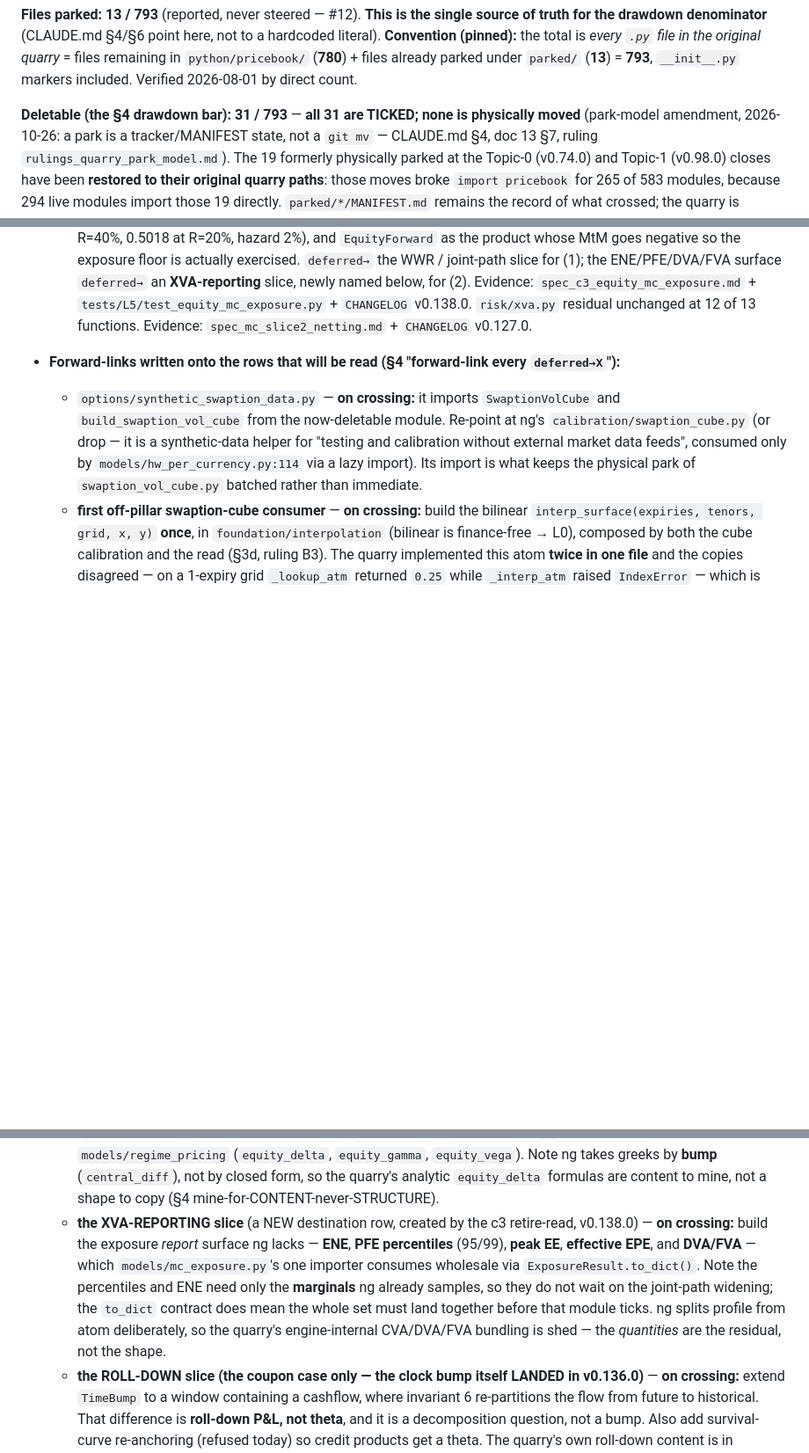
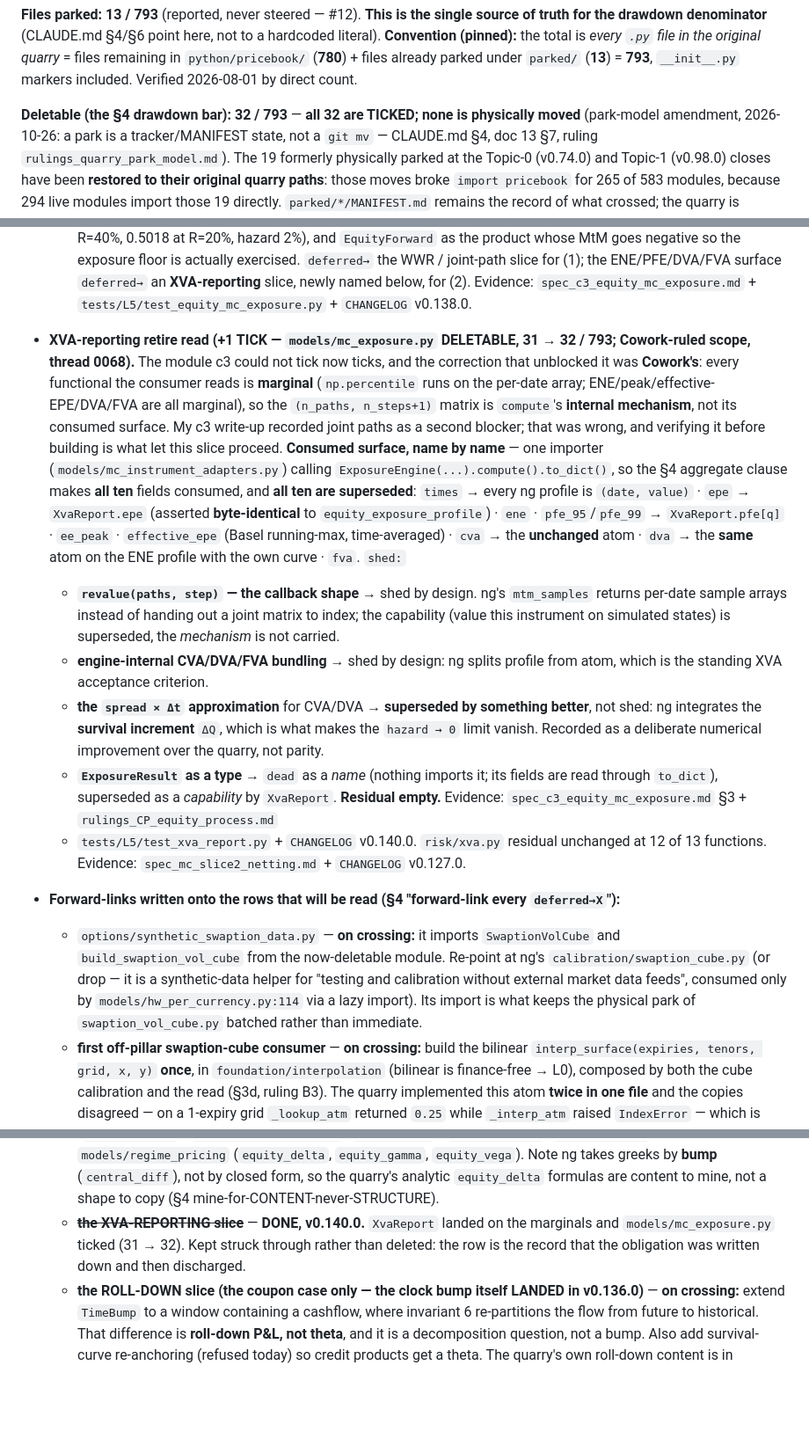
Before and after one commit to bdcbqa314159/pricebook-migration, a Markdown page: docs/handoffs/quarry_reconciliation.md, 3 parts joined by grey strips. Shown at 88% size. GitHub-like rendering; blank space fills up the shorter version.

```diff
--- a/docs/handoffs/quarry_reconciliation.md
+++ b/docs/handoffs/quarry_reconciliation.md
@@ -19,7 +19,7 @@ the drawdown denominator** (CLAUDE.md §4/§6 point here, not to a hardcoded lit
 `python/pricebook/` (**780**) + files already parked under `parked/` (**13**) = **793**, `__init__.py`
 markers included. Verified 2026-08-01 by direct count.
 
-**Deletable (the §4 drawdown bar): 31 / 793** — **all 31 are TICKED; none is physically moved**
+**Deletable (the §4 drawdown bar): 32 / 793** — **all 32 are TICKED; none is physically moved**
 (park-model amendment, 2026-10-26: a park is a tracker/MANIFEST state, not a `git mv` — CLAUDE.md §4,
 doc 13 §7, ruling `rulings_quarry_park_model.md`). The 19 formerly physically parked at the Topic-0
 (v0.74.0) and Topic-1 (v0.98.0) closes have been **restored to their original quarry paths**: those
@@ -711,6 +711,34 @@ physical `git mv` batches at the next topic close, doc 18 §9). The 6 Topic-1 mo
   **XVA-reporting** slice, newly named below, for (2).
   Evidence: `spec_c3_equity_mc_exposure.md` + `tests/L5/test_equity_mc_exposure.py` + `CHANGELOG`
   v0.138.0.
+
+- **XVA-reporting retire read (+1 TICK — `models/mc_exposure.py` DELETABLE, 31 → 32 / 793;
+  Cowork-ruled scope, thread 0068).** The module c3 could not tick now ticks, and the correction
+  that unblocked it was **Cowork's**: every functional the consumer reads is **marginal**
+  (`np.percentile` runs on the per-date array; ENE/peak/effective-EPE/DVA/FVA are all marginal),
+  so the `(n_paths, n_steps+1)` matrix is `compute`'s **internal mechanism**, not its consumed
+  surface. My c3 write-up recorded joint paths as a second blocker; that was wrong, and verifying
+  it before building is what let this slice proceed.
+  **Consumed surface, name by name** — one importer (`models/mc_instrument_adapters.py`) calling
+  `ExposureEngine(...).compute().to_dict()`, so the §4 aggregate clause makes **all ten** fields
+  consumed, and **all ten are superseded**: `times` → every ng profile is `(date, value)` ·
+  `epe` → `XvaReport.epe` (asserted **byte-identical** to `equity_exposure_profile`) · `ene` ·
+  `pfe_95`/`pfe_99` → `XvaReport.pfe[q]` · `ee_peak` · `effective_epe` (Basel running-max,
+  time-averaged) · `cva` → the **unchanged** atom · `dva` → the **same** atom on the ENE profile
+  with the own curve · `fva`.
+  `shed:`
+  - **`revalue(paths, step)` — the callback shape** → shed by design. ng's `mtm_samples` returns
+    per-date sample arrays instead of handing out a joint matrix to index; the capability (value
+    this instrument on simulated states) is superseded, the *mechanism* is not carried.
+  - **engine-internal CVA/DVA/FVA bundling** → shed by design: ng splits profile from atom, which
+    is the standing XVA acceptance criterion.
+  - **the `spread × Δt` approximation** for CVA/DVA → **superseded by something better**, not
+    shed: ng integrates the **survival increment** `ΔQ`, which is what makes the `hazard → 0`
+    limit vanish. Recorded as a deliberate numerical improvement over the quarry, not parity.
+  - **`ExposureResult` as a type** → `dead` as a *name* (nothing imports it; its fields are read
+    through `to_dict`), superseded as a *capability* by `XvaReport`.
+  **Residual empty.** Evidence: `spec_c3_equity_mc_exposure.md` §3 + `rulings_CP_equity_process.md`
+  + `tests/L5/test_xva_report.py` + `CHANGELOG` v0.140.0.
   `risk/xva.py` residual unchanged at 12 of 13 functions.
   Evidence: `spec_mc_slice2_netting.md` + `CHANGELOG` v0.127.0.
 
@@ -775,14 +803,9 @@ physical `git mv` batches at the next topic close, doc 18 §9). The 6 Topic-1 mo
     `models/regime_pricing` (`equity_delta`, `equity_gamma`, `equity_vega`). Note ng takes greeks
     by **bump** (`central_diff`), not by closed form, so the quarry's analytic `equity_delta`
     formulas are content to mine, not a shape to copy (§4 mine-for-CONTENT-never-STRUCTURE).
-  - **the XVA-REPORTING slice** (a NEW destination row, created by the c3 retire-read, v0.138.0) —
-    **on crossing:** build the exposure *report* surface ng lacks — **ENE**, **PFE percentiles**
-    (95/99), **peak EE**, **effective EPE**, and **DVA/FVA** — which `models/mc_exposure.py`'s one
-    importer consumes wholesale via `ExposureResult.to_dict()`. Note the percentiles and ENE need
-    only the **marginals** ng already samples, so they do not wait on the joint-path widening; the
-    `to_dict` contract does mean the whole set must land together before that module ticks. ng
-    splits profile from atom deliberately, so the quarry's engine-internal CVA/DVA/FVA bundling is
-    shed — the *quantities* are the residual, not the shape.
+  - ~~**the XVA-REPORTING slice**~~ — **DONE, v0.140.0.** `XvaReport` landed on the marginals and
+    `models/mc_exposure.py` ticked (31 → 32). Kept struck through rather than deleted: the row is
+    the record that the obligation was written down and then discharged.
   - **the ROLL-DOWN slice (the coupon case only — the clock bump itself LANDED in v0.136.0)** —
     **on crossing:** extend `TimeBump` to a window containing a cashflow, where invariant 6
     re-partitions the flow from future to historical. That difference is **roll-down P&L, not
```
Also changed, not shown: docs/README.md (+1 -1 lines), docs/handoffs/rulings_CP_equity_process.md (added, +78 -0 lines).
